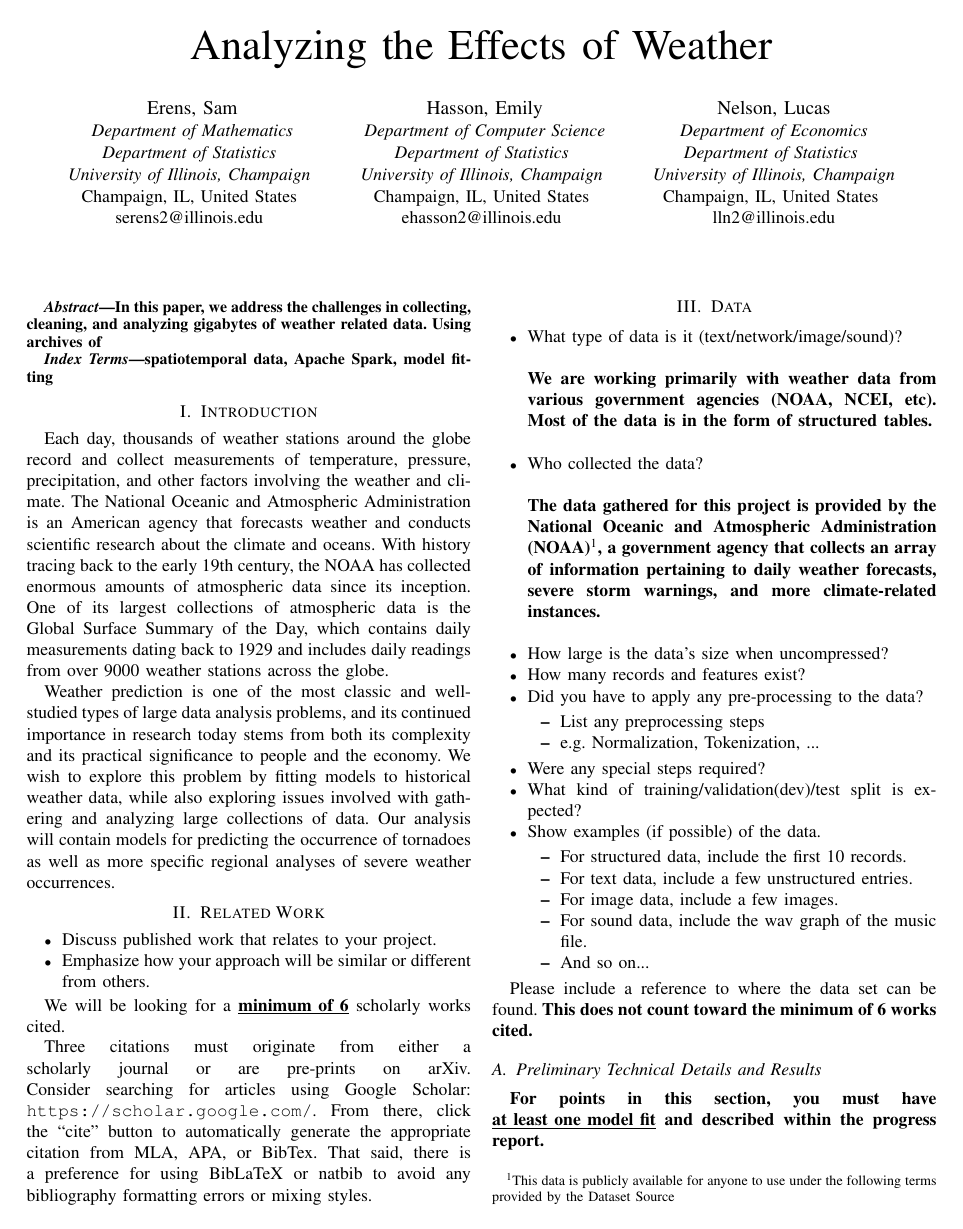
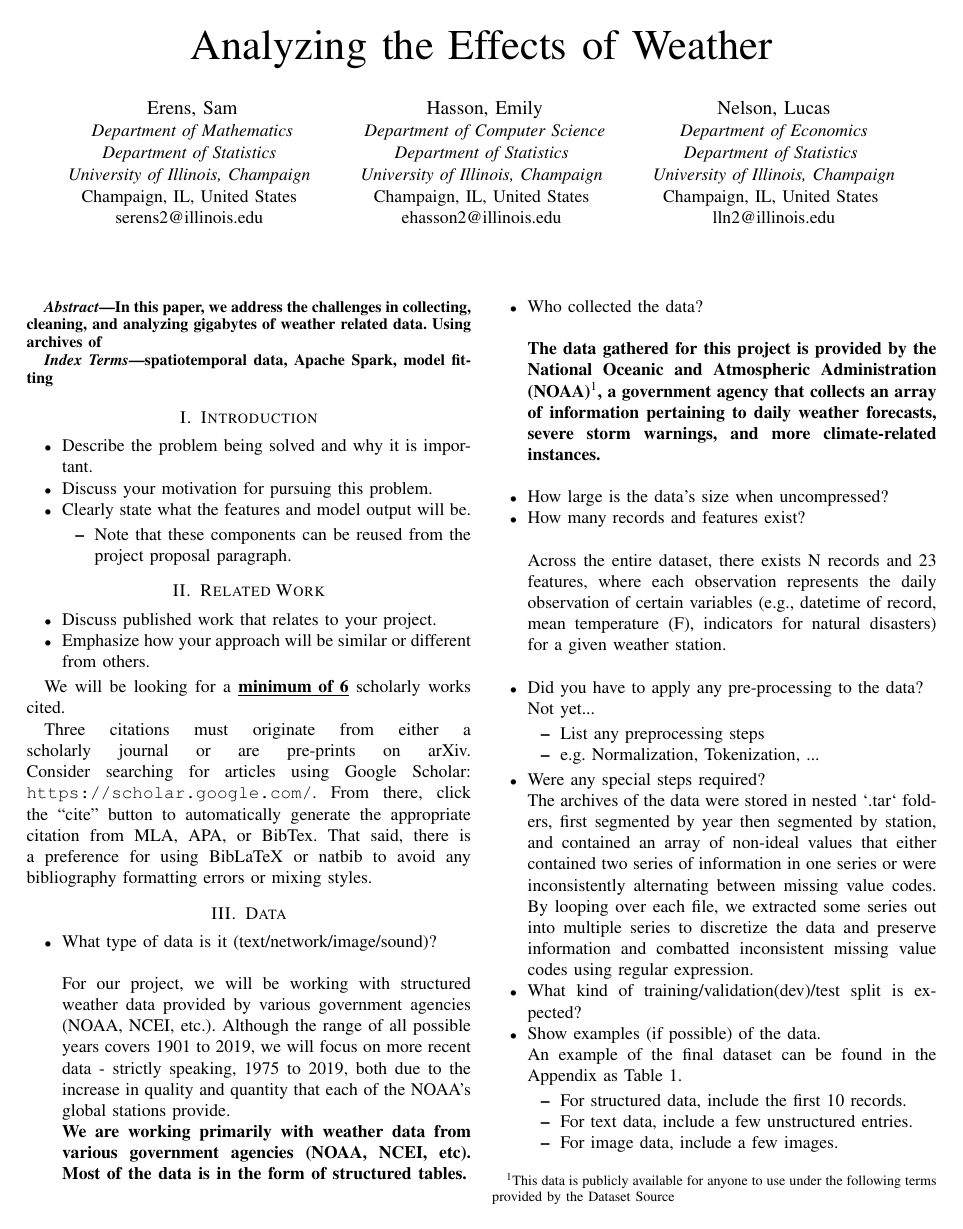
Before and after one commit to emilyhasson/gsod-analysis, a LaTeX paper (doc.tex): page 1 of 2. Compiled offline with pdfLaTeX.

Commit message:
Add files via upload

```diff
--- a/doc.tex
+++ b/doc.tex
@@ -52,10 +52,14 @@ spatiotemporal data, Apache Spark, model fitting
 
 \section{Introduction}
 
- Each day, thousands of weather stations around the globe record and collect measurements of temperature, pressure, precipitation, and other factors involving the weather and climate. The National Oceanic and Atmospheric Administration is an American agency that forecasts weather and conducts scientific research about the climate and oceans. With history tracing back to the early 19th century, the NOAA has collected enormous amounts of atmospheric data since its inception. One of its largest collections of atmospheric data is the Global Surface Summary of the Day, which contains daily measurements dating back to 1929 and includes daily readings from over 9000 weather stations across the globe.
-
-Weather prediction is one of the most classic and well-studied types of large data analysis problems, and its continued importance in research today stems from both its complexity and its practical significance to people and the economy. We wish to explore this problem by fitting models to historical weather data, while also exploring issues involved with gathering and analyzing large collections of data. Our analysis will contain models for predicting the occurrence of tornadoes as well as more specific regional analyses of severe weather occurrences.
-
+\begin{itemize}
+  \item Describe the problem being solved and why it is important.
+  \item Discuss your motivation for pursuing this problem.
+  \item Clearly state what the features and model output will be.
+  \begin{itemize}
+    \item Note that these components can be reused from the project proposal paragraph.
+  \end{itemize}
+\end{itemize}
 
 \section{Related Work}
 
@@ -73,6 +77,8 @@ Three citations must originate from either a scholarly journal or are pre-prints
 \begin{itemize}
   \item What type of data is it (text/network/image/sound)? \\
 
+  For our project, we will be working with structured weather data provided by various government agencies (NOAA, NCEI, etc.). Although the range of all possible years covers 1901 to 2019, we will focus on more recent data - strictly speaking, 1975 to 2019, both due to the increase in quality and quantity that each of the NOAA's global stations provide.
+
   \textbf{We are working primarily with weather data from various government agencies (NOAA, NCEI, etc). Most of the data is in the form of structured tables.} \\
 
   \item Who collected the data? \\
@@ -80,15 +86,31 @@ Three citations must originate from either a scholarly journal or are pre-prints
   \textbf{The data gathered for this project is provided by the National Oceanic and Atmospheric Administration (NOAA)\footnote{This data is publicly available for anyone to use under the following terms provided by the Dataset Source}, a government agency that collects an array of information pertaining to daily weather forecasts, severe storm warnings, and more climate-related instances.} \\
 
   \item How large is the data's size when uncompressed?
-  \item How many records and features exist?
+
+
+
+  \item How many records and features exist? \\
+
+  Across the entire dataset, there exists N records and 23 features, where each observation represents the daily observation of certain variables (e.g., datetime of record, mean temperature (F), indicators for natural disasters) for a given weather station. \\
+
   \item Did you have to apply any pre-processing to the data?
+
+  Not yet...
+
   \begin{itemize}
     \item List any preprocessing steps
     \item e.g. Normalization, Tokenization, ...
   \end{itemize}
   \item Were any special steps required?
+
+    The archives of the data were stored in nested `.tar` folders, first segmented by year then segmented by station, and contained an array of non-ideal values that either contained two series of information in one series or were inconsistently alternating between missing value codes. By looping over each file, we extracted some series out into multiple series to discretize the data and preserve information and combatted inconsistent missing value codes using regular expression.
+
   \item What kind of training/validation(dev)/test split is expected?
+
   \item Show examples (if possible) of the data.
+
+  An example of the final dataset can be found in the Appendix as Table 1.
+
   \begin{itemize}
     \item For structured data, include the first 10 records.
     \item For text data, include a few unstructured entries.
```
Also changed, not shown: doc.pdf, doc.tex (30 more changed lines), 2 other files.
